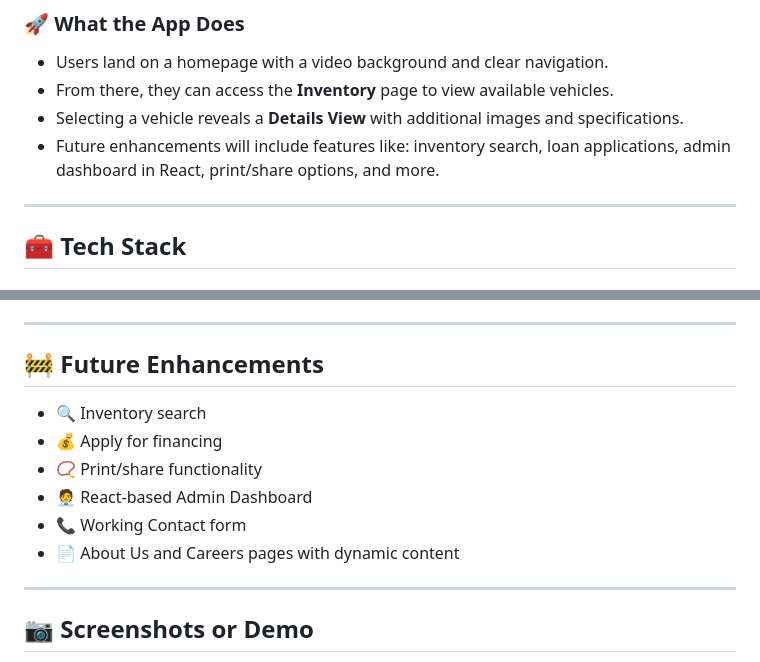
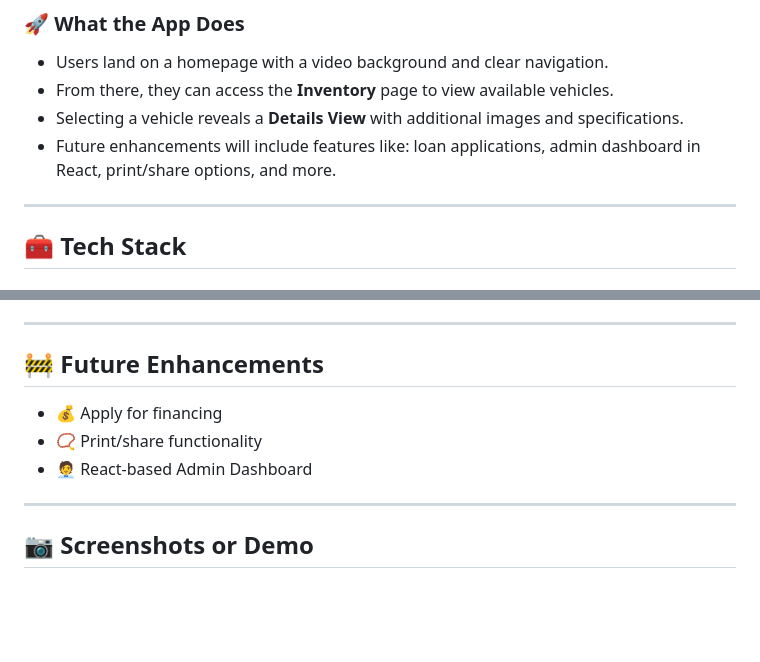
Before and after one commit to dbarakoti/barakoti-auto-sales, a Markdown page: README.md, 2 parts joined by grey strips. Drawn GitHub-style; blank space fills up the shorter version.

Commit message:
Updated README.md
New functionality as promised before have been added now such as Inventory search functionality, ContactUs page and Career page.

```diff
--- a/README.md
+++ b/README.md
@@ -30,7 +30,7 @@ The goal is to build a customer-facing app that mimics a used car shopping exper
 - Users land on a homepage with a video background and clear navigation.
 - From there, they can access the **Inventory** page to view available vehicles.
 - Selecting a vehicle reveals a **Details View** with additional images and specifications.
-- Future enhancements will include features like: inventory search, loan applications, admin dashboard in React, print/share options, and more.
+- Future enhancements will include features like: loan applications, admin dashboard in React, print/share options, and more.
 
 ---
 
@@ -160,12 +160,9 @@ BarakotiAuto
 
 ## 🚧 Future Enhancements
 
-- 🔍 Inventory search
 - 💰 Apply for financing
 - 📿 Print/share functionality
 - 🧑‍💼 React-based Admin Dashboard
-- 📞 Working Contact form
-- 📄 About Us and Careers pages with dynamic content
 
 ---
 
```
Also changed, not shown: other parts of README.md (+1 -1 lines).
